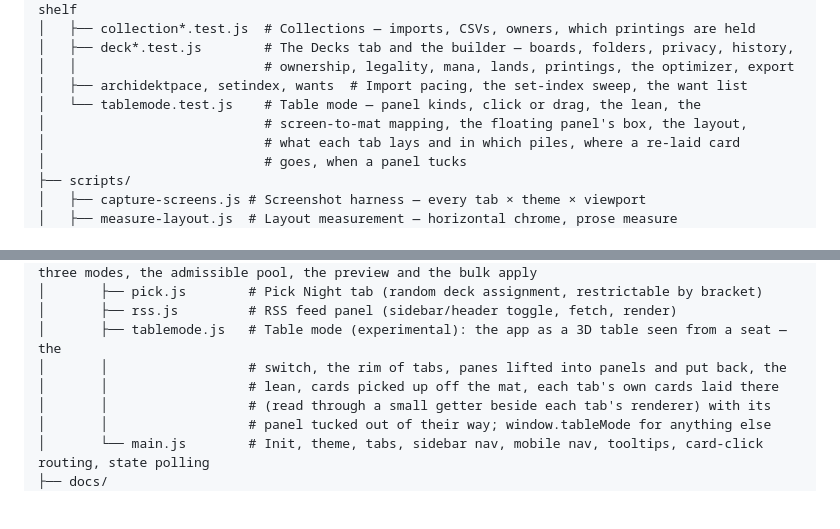
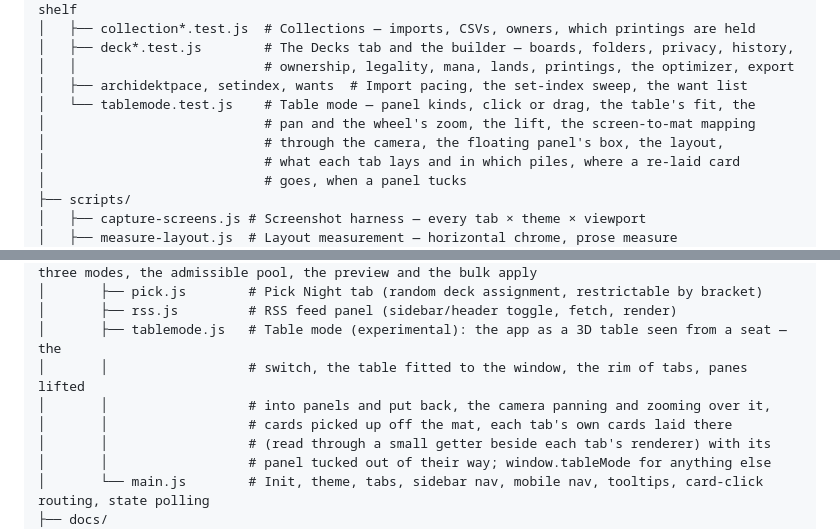
Before and after one commit to 10mmiT/mtgTools, a Markdown page: docs/architecture.md, 2 parts joined by grey strips. Rendered like a GitHub page; blank space fills up the shorter version.

Commit message:
docs: table mode's fit, camera and lift, in the tree
Co-Authored-By: Claude Opus 5.5 <noreply@anthropic.com>

```diff
--- a/docs/architecture.md
+++ b/docs/architecture.md
@@ -41,8 +41,9 @@ mtgtools/
 │   ├── deck*.test.js        # The Decks tab and the builder — boards, folders, privacy, history,
 │   │                        # ownership, legality, mana, lands, printings, the optimizer, export
 │   ├── archidektpace, setindex, wants  # Import pacing, the set-index sweep, the want list
-│   └── tablemode.test.js    # Table mode — panel kinds, click or drag, the lean, the
-│                            # screen-to-mat mapping, the floating panel's box, the layout,
+│   └── tablemode.test.js    # Table mode — panel kinds, click or drag, the table's fit, the
+│                            # pan and the wheel's zoom, the lift, the screen-to-mat mapping
+│                            # through the camera, the floating panel's box, the layout,
 │                            # what each tab lays and in which piles, where a re-laid card
 │                            # goes, when a panel tucks
 ├── scripts/
@@ -113,8 +114,9 @@ mtgtools/
 │       ├── pick.js        # Pick Night tab (random deck assignment, restrictable by bracket)
 │       ├── rss.js         # RSS feed panel (sidebar/header toggle, fetch, render)
 │       ├── tablemode.js   # Table mode (experimental): the app as a 3D table seen from a seat — the
-│       │                  # switch, the rim of tabs, panes lifted into panels and put back, the
-│       │                  # lean, cards picked up off the mat, each tab's own cards laid there
+│       │                  # switch, the table fitted to the window, the rim of tabs, panes lifted
+│       │                  # into panels and put back, the camera panning and zooming over it,
+│       │                  # cards picked up off the mat, each tab's own cards laid there
 │       │                  # (read through a small getter beside each tab's renderer) with its
 │       │                  # panel tucked out of their way; window.tableMode for anything else
 │       └── main.js        # Init, theme, tabs, sidebar nav, mobile nav, tooltips, card-click routing, state polling
```
